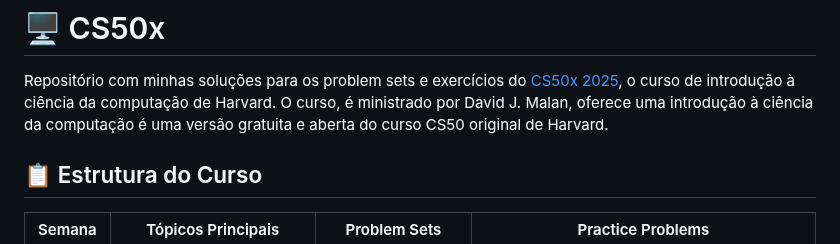
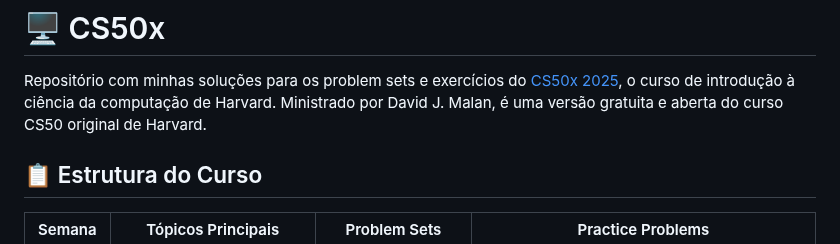
Before and after one commit to juliana-barreto/cs50x-harvard, a Markdown page: README.md, the part around the change. GitHub-like rendering.

```diff
--- a/README.md
+++ b/README.md
@@ -1,6 +1,6 @@
 # 🖥️ CS50x
 Repositório com minhas soluções para os problem sets e exercícios do [CS50x 2025](https://cs50.harvard.edu/x/2025/), o curso de introdução à ciência da computação de Harvard.
-O curso, é ministrado por David J. Malan, oferece uma introdução à ciência da computação é uma versão gratuita e aberta do curso CS50 original de Harvard.
+Ministrado por David J. Malan, é uma versão gratuita e aberta do curso CS50 original de Harvard.
 
 ## 📋 Estrutura do Curso
 | Semana | Tópicos Principais | Problem Sets | Practice Problems |
```
